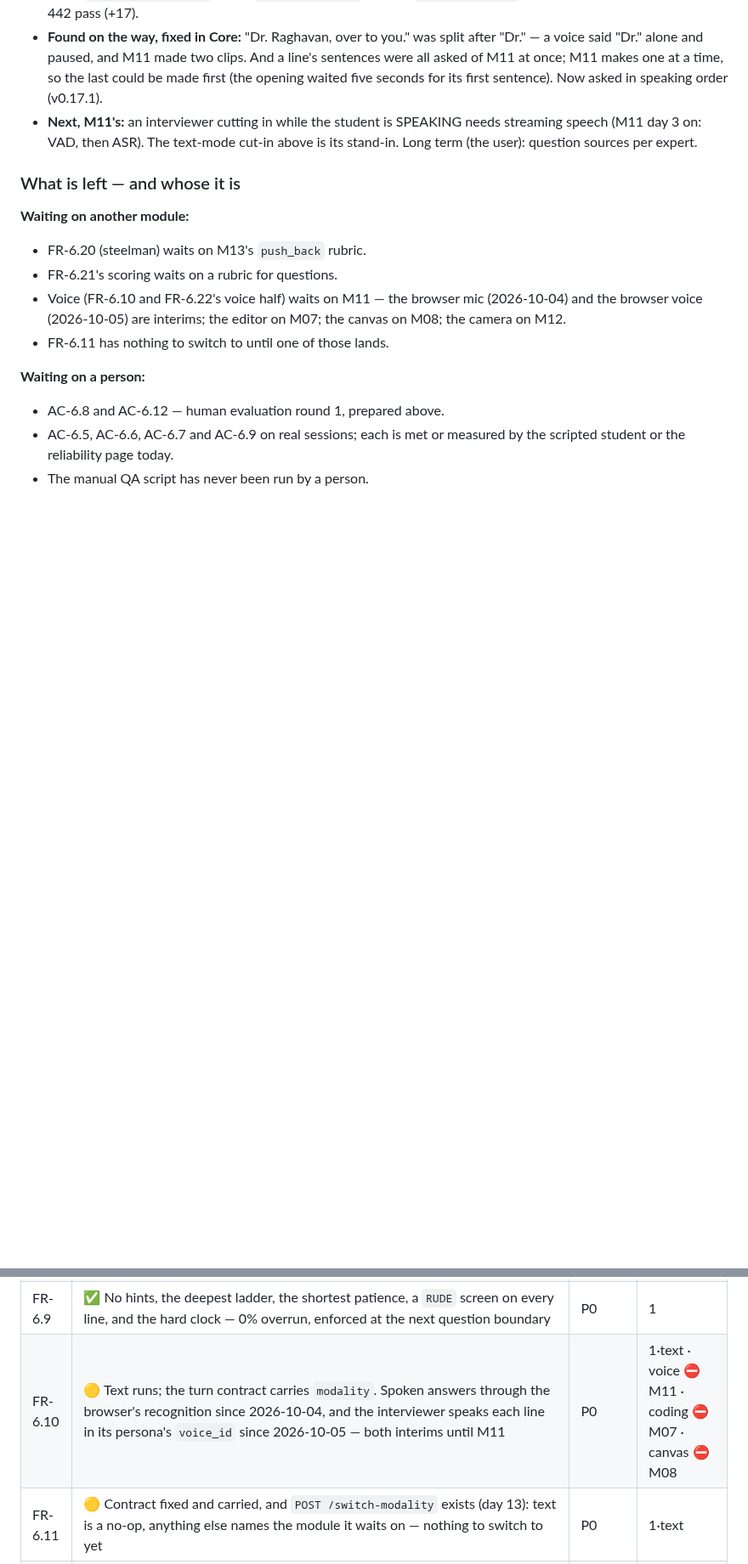
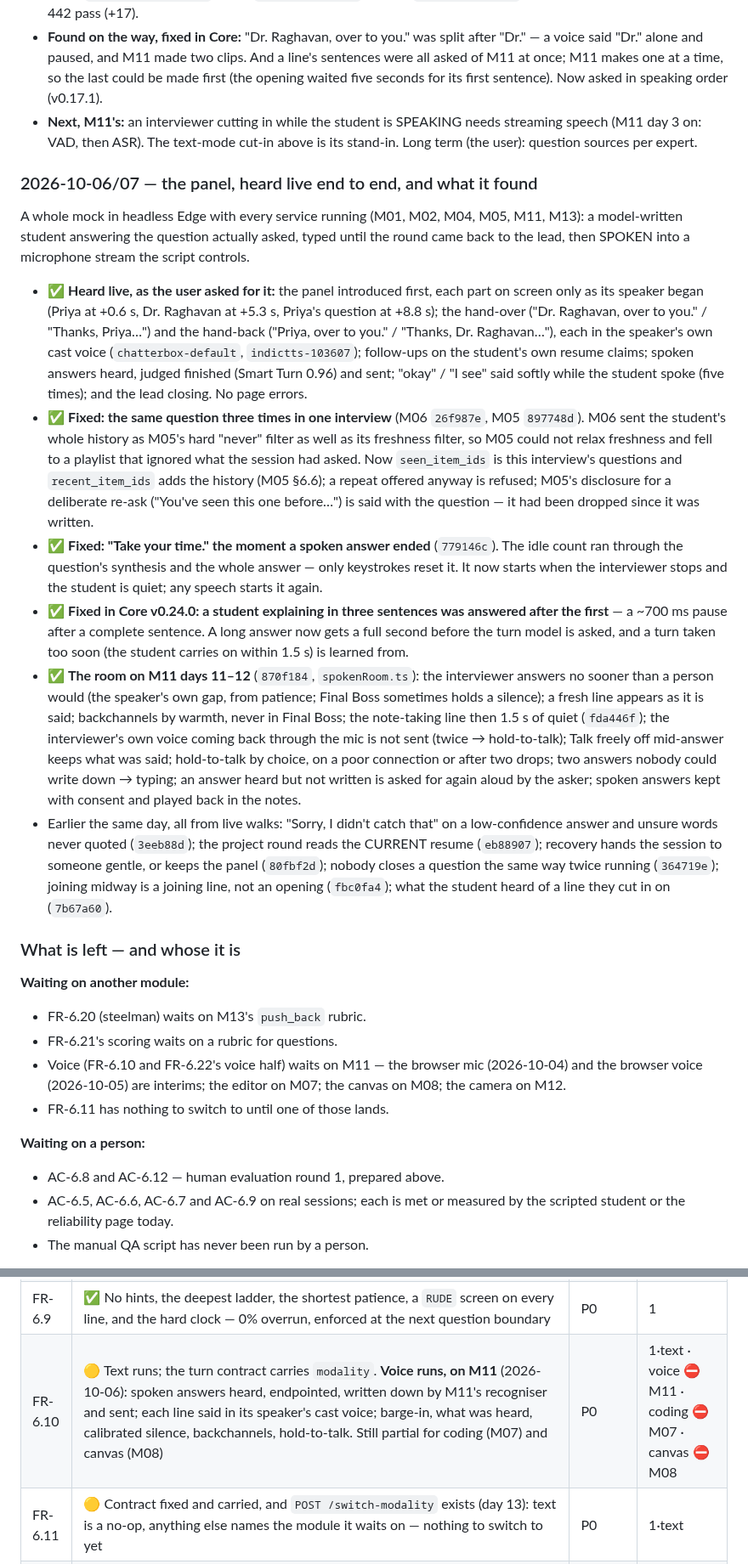
Before and after one commit to MNEMOS-PREP/Mock_Interview_Engine, a Markdown page: plan_in_depth/M06_Mock_Interview_Engine_TODO.md, 2 parts joined by grey strips. Shown at 85% size. Drawn GitHub-style; blank space fills up the shorter version.

Commit message:
M06 TODO: the panel heard live end to end, and what it found
Co-Authored-By: Claude Opus 5.5 <noreply@anthropic.com>

```diff
--- a/plan_in_depth/M06_Mock_Interview_Engine_TODO.md
+++ b/plan_in_depth/M06_Mock_Interview_Engine_TODO.md
@@ -953,6 +953,56 @@ while you're answering — realism is the key to victory"*.
   needs streaming speech (M11 day 3 on: VAD, then ASR). The text-mode cut-in
   above is its stand-in. Long term (the user): question sources per expert.
 
+### 2026-10-06/07 — the panel, heard live end to end, and what it found
+
+A whole mock in headless Edge with every service running (M01, M02, M04, M05,
+M11, M13): a model-written student answering the question actually asked,
+typed until the round came back to the lead, then SPOKEN into a microphone
+stream the script controls.
+
+- ✅ **Heard live, as the user asked for it:** the panel introduced first,
+  each part on screen only as its speaker began (Priya at +0.6 s, Dr. Raghavan
+  at +5.3 s, Priya's question at +8.8 s); the hand-over ("Dr. Raghavan, over
+  to you." / "Thanks, Priya…") and the hand-back ("Priya, over to you." /
+  "Thanks, Dr. Raghavan…"), each in the speaker's own cast voice
+  (`chatterbox-default`, `indictts-103607`); follow-ups on the student's own
+  resume claims; spoken answers heard, judged finished (Smart Turn 0.96) and
+  sent; "okay" / "I see" said softly while the student spoke (five times);
+  and the lead closing. No page errors.
+- ✅ **Fixed: the same question three times in one interview** (M06 `26f987e`,
+  M05 `897748d`). M06 sent the student's whole history as M05's hard "never"
+  filter as well as its freshness filter, so M05 could not relax freshness and
+  fell to a playlist that ignored what the session had asked. Now
+  `seen_item_ids` is this interview's questions and `recent_item_ids` adds the
+  history (M05 §6.6); a repeat offered anyway is refused; M05's disclosure for
+  a deliberate re-ask ("You've seen this one before…") is said with the
+  question — it had been dropped since it was written.
+- ✅ **Fixed: "Take your time." the moment a spoken answer ended** (`779146c`).
+  The idle count ran through the question's synthesis and the whole answer —
+  only keystrokes reset it. It now starts when the interviewer stops and the
+  student is quiet; any speech starts it again.
+- ✅ **Fixed in Core v0.24.0: a student explaining in three sentences was
+  answered after the first** — a ~700 ms pause after a complete sentence. A
+  long answer now gets a full second before the turn model is asked, and a
+  turn taken too soon (the student carries on within 1.5 s) is learned from.
+- ✅ **The room on M11 days 11–12** (`870f184`, `spokenRoom.ts`): the
+  interviewer answers no sooner than a person would (the speaker's own gap,
+  from patience; Final Boss sometimes holds a silence); a fresh line appears
+  as it is said; backchannels by warmth, never in Final Boss; the note-taking
+  line then 1.5 s of quiet (`fda446f`); the interviewer's own voice coming
+  back through the mic is not sent (twice → hold-to-talk); Talk freely off
+  mid-answer keeps what was said; hold-to-talk by choice, on a poor connection
+  or after two drops; two answers nobody could write down → typing; an answer
+  heard but not written is asked for again aloud by the asker; spoken answers
+  kept with consent and played back in the notes.
+- Earlier the same day, all from live walks: "Sorry, I didn't catch that" on
+  a low-confidence answer and unsure words never quoted (`3eeb88d`); the
+  project round reads the CURRENT resume (`eb88907`); recovery hands the
+  session to someone gentle, or keeps the panel (`80fbf2d`); nobody closes a
+  question the same way twice running (`364719e`); joining midway is a
+  joining line, not an opening (`fbc0fa4`); what the student heard of a line
+  they cut in on (`7b67a60`).
+
 ### What is left — and whose it is
 
 **Waiting on another module:**
@@ -1003,7 +1053,7 @@ Spec §4, Revision 2. This is the authoritative list.
 | FR-6.7 | ✅ M05's ladder served, `POST /hint` takes one, M13's published factor shown BEFORE it is taken and frozen at plan time, `hint_level_used` carried to M13 | P0 | 1 |
 | FR-6.8 | ✅ Four modes as one table (`modes.py`): personas per segment kind, hints, ensemble, overrun allowance, retry, steelman flag; `GET /v1/interviews/modes` serves only true mechanics | P0 | 1 |
 | FR-6.9 | ✅ No hints, the deepest ladder, the shortest patience, a `RUDE` screen on every line, and the hard clock — 0% overrun, enforced at the next question boundary | P0 | 1 |
-| FR-6.10 | 🟡 Text runs; the turn contract carries `modality`. Spoken answers through the browser's recognition since 2026-10-04, and the interviewer speaks each line in its persona's `voice_id` since 2026-10-05 — both interims until M11 | P0 | 1·text · voice ⛔ M11 · coding ⛔ M07 · canvas ⛔ M08 |
+| FR-6.10 | 🟡 Text runs; the turn contract carries `modality`. **Voice runs, on M11** (2026-10-06): spoken answers heard, endpointed, written down by M11's recogniser and sent; each line said in its speaker's cast voice; barge-in, what was heard, calibrated silence, backchannels, hold-to-talk. Still partial for coding (M07) and canvas (M08) | P0 | 1·text · voice ⛔ M11 · coding ⛔ M07 · canvas ⛔ M08 |
 | FR-6.11 | 🟡 Contract fixed and carried, and `POST /switch-modality` exists (day 13): text is a no-op, anything else names the module it waits on — nothing to switch to yet | P0 | 1·text |
 | FR-6.12 | ✅ Pauses of ≤ 5 min, one per 15 planned minutes (2026-10-04; the spec's row still says once), and resume. The cap is applied on `/resume` for a student who comes back, and by the sweeper (EC-6.14) for one who does not — which used to lock them out of every future interview | P1 | 1 |
 | FR-6.13 | ✅ Reconnect and resume: checkpoint recovery (stale, unreadable, failed write); presence — a disconnect stops the clock, a return restarts it after a 30 s grace; `GET /resume-state` with "welcome back, we were on question N"; the stage re-attaches | P0 | 1 |
```
